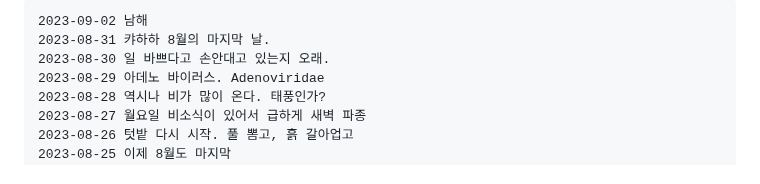
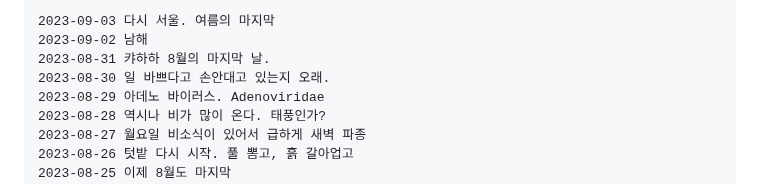
Before and after one commit to ngio/python_study, a Markdown page: __README_daily.md, the part around the change. GitHub-like rendering.

```diff
--- a/__README_daily.md
+++ b/__README_daily.md
@@ -1,4 +1,5 @@
 
+    2023-09-03 다시 서울. 여름의 마지막
     2023-09-02 남해
     2023-08-31 캬하하 8월의 마지막 날.
     2023-08-30 일 바쁘다고 손안대고 있는지 오래.
```
